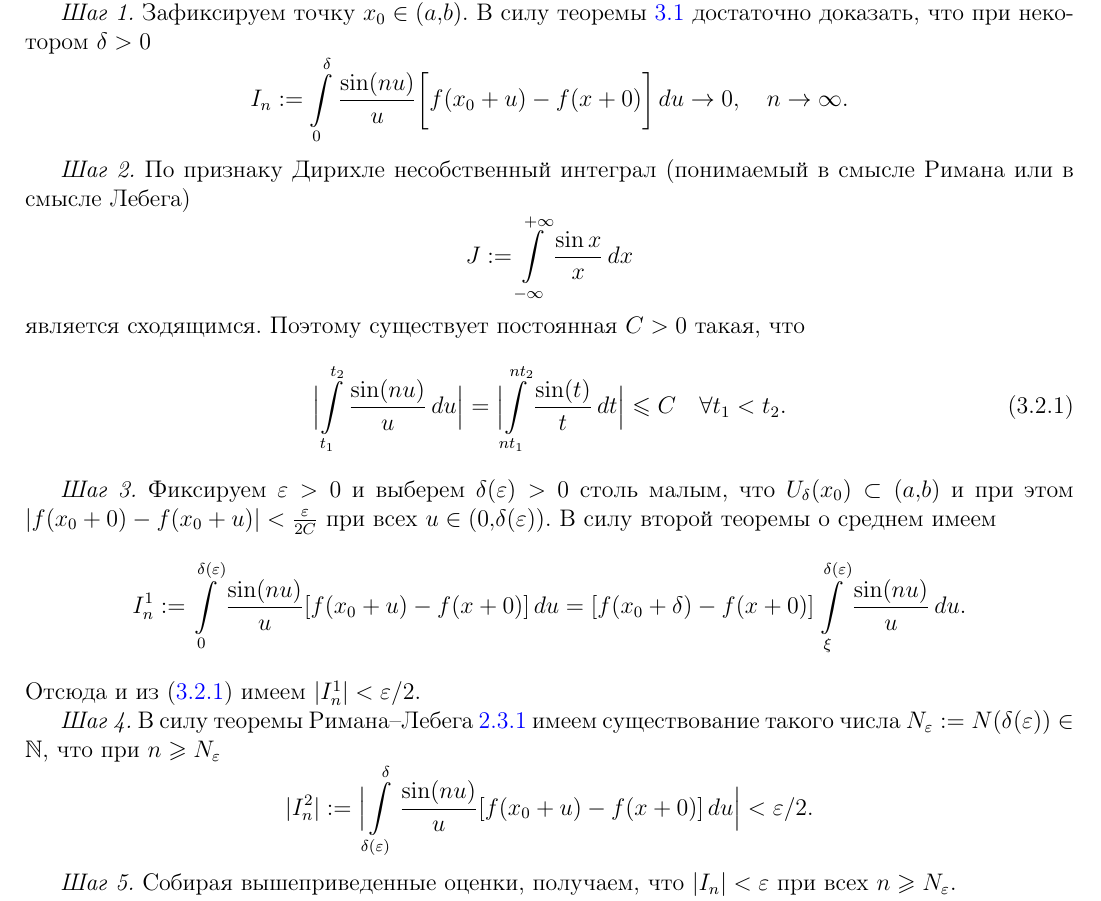
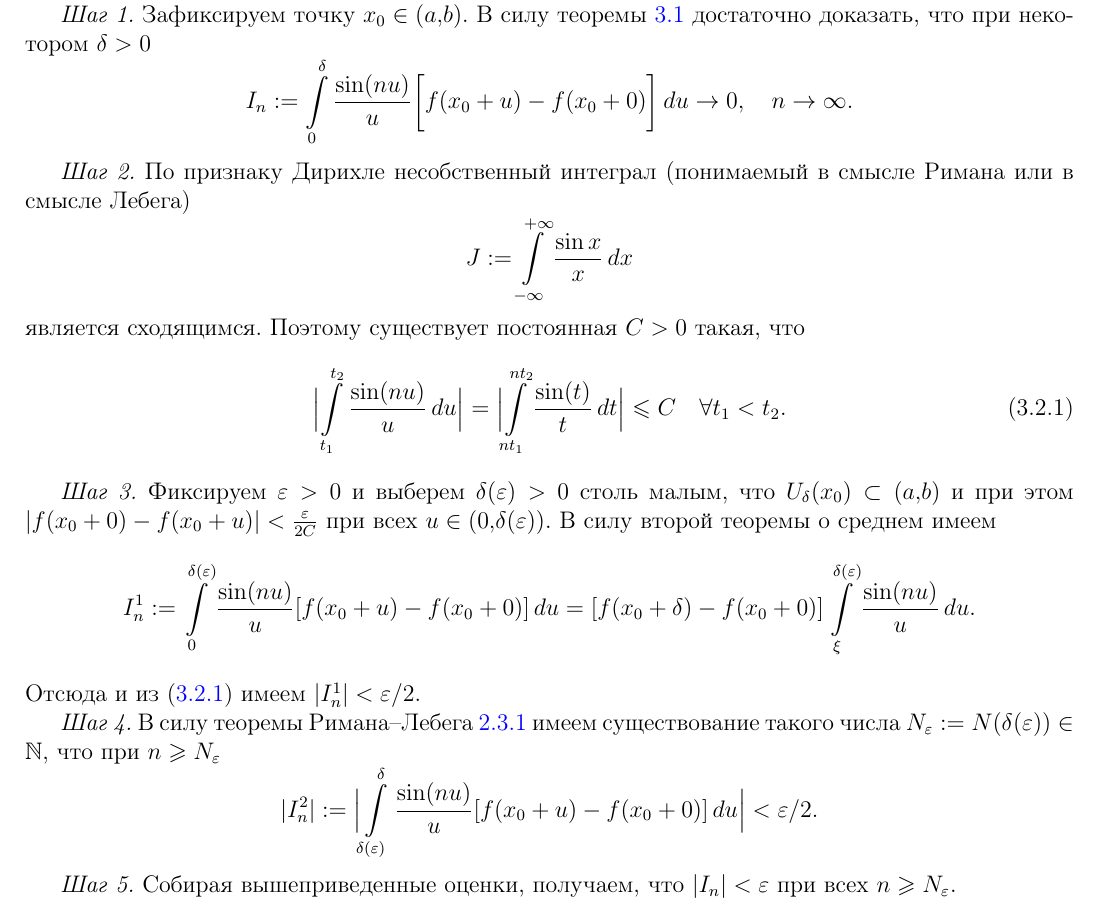
Before and after one commit to baronovM/tyulenevnik, a LaTeX document (sem4/main.tex, which reads sem4/Lectures/Lecture_3.tex): part of page 21 of 80, cut so that both start at the same text. Compiled offline with pdfLaTeX.

Commit message:
Small fixes 3 and 8

```diff
--- a/sem4/Lectures/Lecture_3.tex
+++ b/sem4/Lectures/Lecture_3.tex
@@ -140,7 +140,7 @@ $$
 В силу теоремы \ref{Th.abstract_criterion} достаточно доказать, что при некотором $\delta > 0$
 \begin{equation}
 	\notag
-	I_{n}:=\int\limits_{0}^{\delta}\frac{\sin(nu)}{u}\bigg[f(x_{0}+u)-f(x+0)\bigg]\,du \to 0, \quad n \to \infty.
+	I_{n}:=\int\limits_{0}^{\delta}\frac{\sin(nu)}{u}\bigg[f(x_{0}+u)-f(x_0+0)\bigg]\,du \to 0, \quad n \to \infty.
 \end{equation}
 
 
@@ -160,8 +160,8 @@ $$
 В силу второй теоремы о среднем имеем
 \begin{equation}
 	\notag
-	I^{1}_{n}:=\int\limits_{0}^{\delta(\varepsilon)}\frac{\sin(nu)}{u}[f(x_{0}+u)-f(x+0)]\,du =
-	[f(x_{0}+\delta)-f(x+0)]\int\limits_{\xi}^{\delta(\varepsilon)}\frac{\sin(nu)}{u}\,du.
+	I^{1}_{n}:=\int\limits_{0}^{\delta(\varepsilon)}\frac{\sin(nu)}{u}[f(x_{0}+u)-f(x_0+0)]\,du =
+	[f(x_{0}+\delta)-f(x_0+0)]\int\limits_{\xi}^{\delta(\varepsilon)}\frac{\sin(nu)}{u}\,du.
 \end{equation}
 Отсюда и из \eqref{eq.int_estimate} имеем $|I_{n}^{1}| < \varepsilon/2$.
 
@@ -170,7 +170,7 @@ $$
 В силу теоремы Римана--Лебега \ref{Th.Riemann_Lebesgue} имеем существование такого числа $N_{\varepsilon}:=N(\delta(\varepsilon)) \in \mathbb{N}$, что при $n \geq N_{\varepsilon}$
 \begin{equation}
 	\notag
-	|I_{n}^{2}|:=\Bigl|\int\limits_{\delta(\varepsilon)}^{\delta}\frac{\sin(nu)}{u}[f(x_{0}+u)-f(x+0)]\,du\Bigr| < \varepsilon/2.
+	|I_{n}^{2}|:=\Bigl|\int\limits_{\delta(\varepsilon)}^{\delta}\frac{\sin(nu)}{u}[f(x_{0}+u)-f(x_0+0)]\,du\Bigr| < \varepsilon/2.
 \end{equation}
 
 \textit{Шаг 5.} Собирая вышеприведенные оценки, получаем, что $|I_{n}| < \varepsilon$ при всех $n \geq N_{\varepsilon}$.
```
Also changed, not shown: sem4/Lectures/Lecture_8.tex (+1 -1 lines), sem4/main.pdf, sem4/Lectures/Lecture_3.tex (6 more changed lines).
